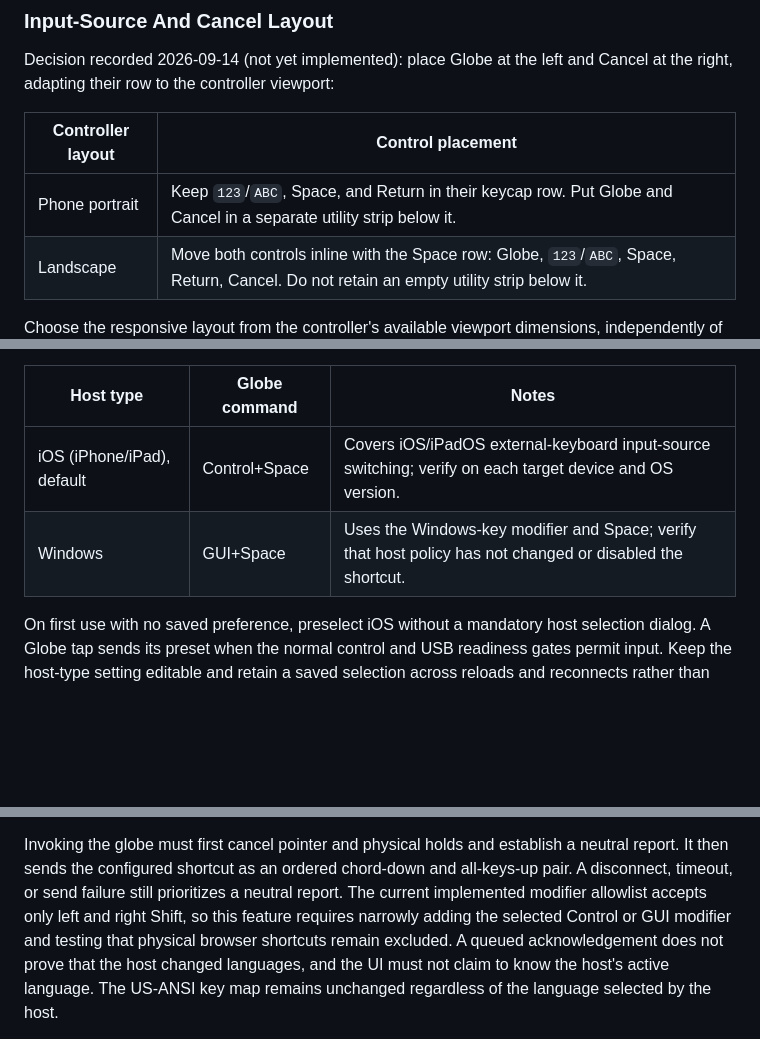
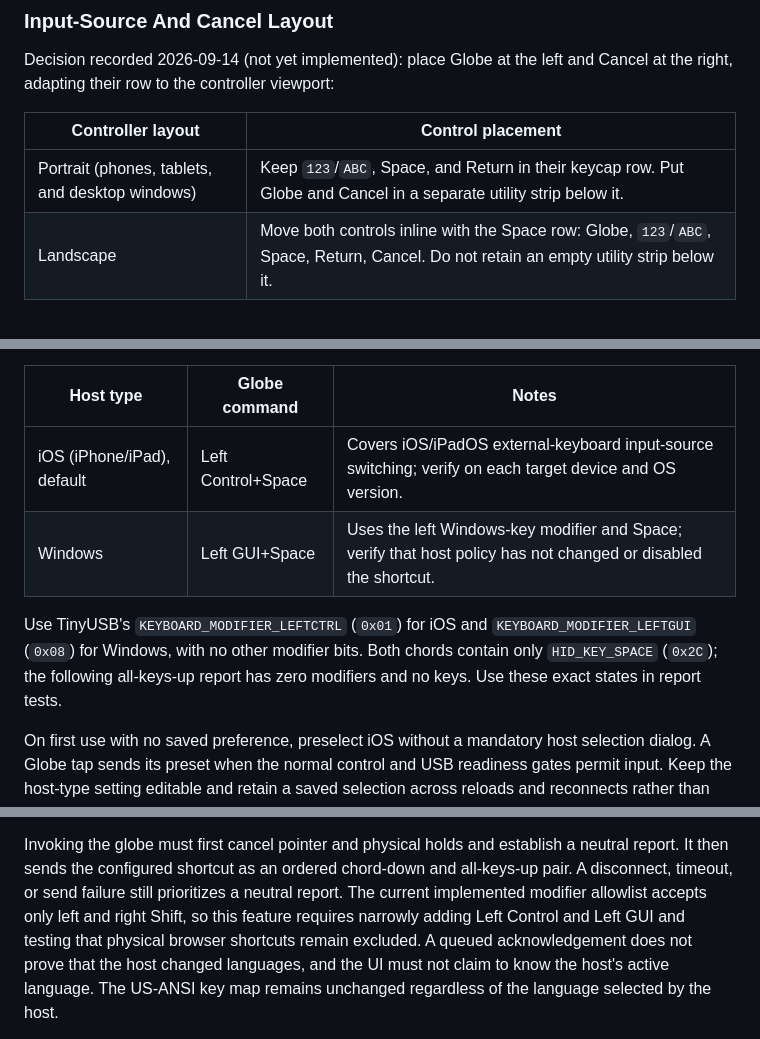
Before and after one commit to AaronWangTT/remote-keyboard-connector, a Markdown page: docs/remote-keyboard-design.md, 3 parts joined by grey strips. Rendered like a GitHub page; blank space fills up the shorter version.

Commit message:
docs: clarify portrait layouts and globe HID modifiers

```diff
--- a/docs/remote-keyboard-design.md
+++ b/docs/remote-keyboard-design.md
@@ -451,7 +451,7 @@ Cancel at the right, adapting their row to the controller viewport:
 
 | Controller layout | Control placement |
 | --- | --- |
-| Phone portrait | Keep `123`/`ABC`, Space, and Return in their keycap row. Put Globe and Cancel in a separate utility strip below it. |
+| Portrait (phones, tablets, and desktop windows) | Keep `123`/`ABC`, Space, and Return in their keycap row. Put Globe and Cancel in a separate utility strip below it. |
 | Landscape | Move both controls inline with the Space row: Globe, `123`/`ABC`, Space, Return, Cancel. Do not retain an empty utility strip below it. |
 
 Choose the responsive layout from the controller's available viewport dimensions,
@@ -488,8 +488,13 @@ USB-host compatibility roadmap.
 
 | Host type | Globe command | Notes |
 | --- | --- | --- |
-| iOS (iPhone/iPad), default | Control+Space | Covers iOS/iPadOS external-keyboard input-source switching; verify on each target device and OS version. |
-| Windows | GUI+Space | Uses the Windows-key modifier and Space; verify that host policy has not changed or disabled the shortcut. |
+| iOS (iPhone/iPad), default | Left Control+Space | Covers iOS/iPadOS external-keyboard input-source switching; verify on each target device and OS version. |
+| Windows | Left GUI+Space | Uses the left Windows-key modifier and Space; verify that host policy has not changed or disabled the shortcut. |
+
+Use TinyUSB's `KEYBOARD_MODIFIER_LEFTCTRL` (`0x01`) for iOS and
+`KEYBOARD_MODIFIER_LEFTGUI` (`0x08`) for Windows, with no other modifier bits.
+Both chords contain only `HID_KEY_SPACE` (`0x2C`); the following all-keys-up
+report has zero modifiers and no keys. Use these exact states in report tests.
 
 On first use with no saved preference, preselect iOS without a mandatory host
 selection dialog. A Globe tap sends its preset when the normal control and USB
@@ -522,8 +527,8 @@ Invoking the globe must first cancel pointer and physical holds and establish a
 neutral report. It then sends the configured shortcut as an ordered chord-down
 and all-keys-up pair. A disconnect, timeout, or send failure still prioritizes a
 neutral report. The current implemented modifier allowlist accepts only left and
-right Shift, so this feature requires narrowly adding the selected Control or GUI
-modifier and testing that physical browser shortcuts remain excluded. A queued
+right Shift, so this feature requires narrowly adding Left Control and Left GUI
+and testing that physical browser shortcuts remain excluded. A queued
 acknowledgement does not prove that the host changed languages, and the UI must
 not claim to know the host's active language. The US-ANSI key map remains unchanged
 regardless of the language selected by the host.
```
